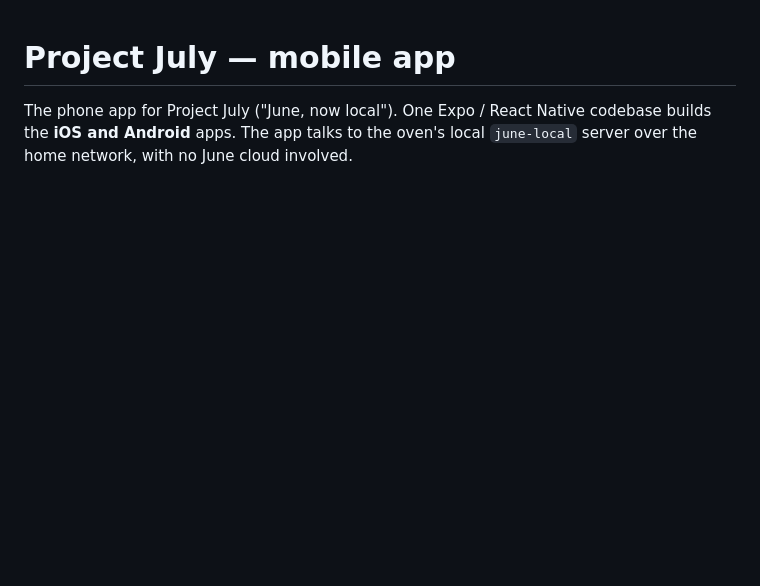
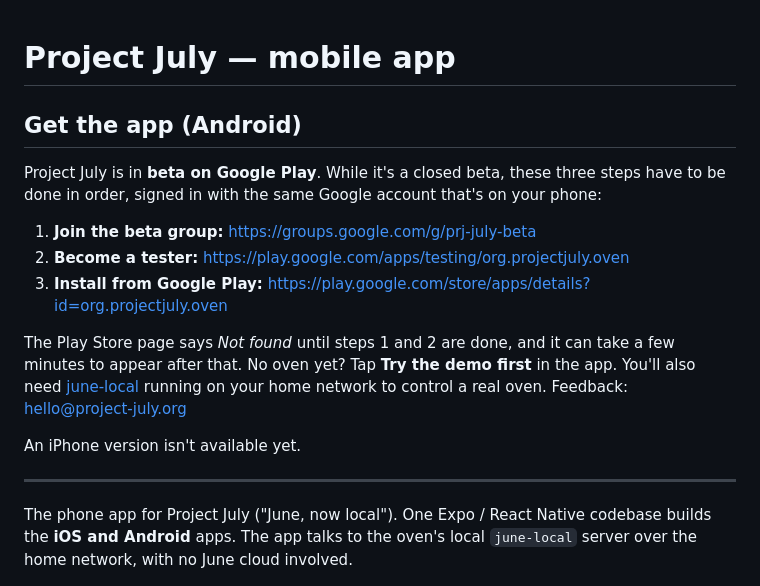
Before and after one commit to mvanhorn/project-july-app, a Markdown page: README.md, the part around the change. GitHub-like rendering; blank space fills up the shorter version.

Commit message:
README: how to get the Android beta, first thing on the page
The three links in order (beta group, tester opt-in, Play Store), why the
store page says Not found until the first two are done, and the demo.

```diff
--- a/README.md
+++ b/README.md
@@ -1,4 +1,23 @@
 # Project July — mobile app
+
+## Get the app (Android)
+
+Project July is in **beta on Google Play**. While it's a closed beta, these three
+steps have to be done in order, signed in with the same Google account that's on
+your phone:
+
+1. **Join the beta group:** <https://groups.google.com/g/prj-july-beta>
+2. **Become a tester:** <https://play.google.com/apps/testing/org.projectjuly.oven>
+3. **Install from Google Play:** <https://play.google.com/store/apps/details?id=org.projectjuly.oven>
+
+The Play Store page says *Not found* until steps 1 and 2 are done, and it can take
+a few minutes to appear after that. No oven yet? Tap **Try the demo first** in the app.
+You'll also need [june-local](https://github.com/prj-july) running on your home
+network to control a real oven. Feedback: hello@project-july.org
+
+An iPhone version isn't available yet.
+
+---
 
 The phone app for Project July ("June, now local"). One Expo / React Native codebase builds the
 **iOS and Android** apps. The app talks to the oven's local `june-local`
```
